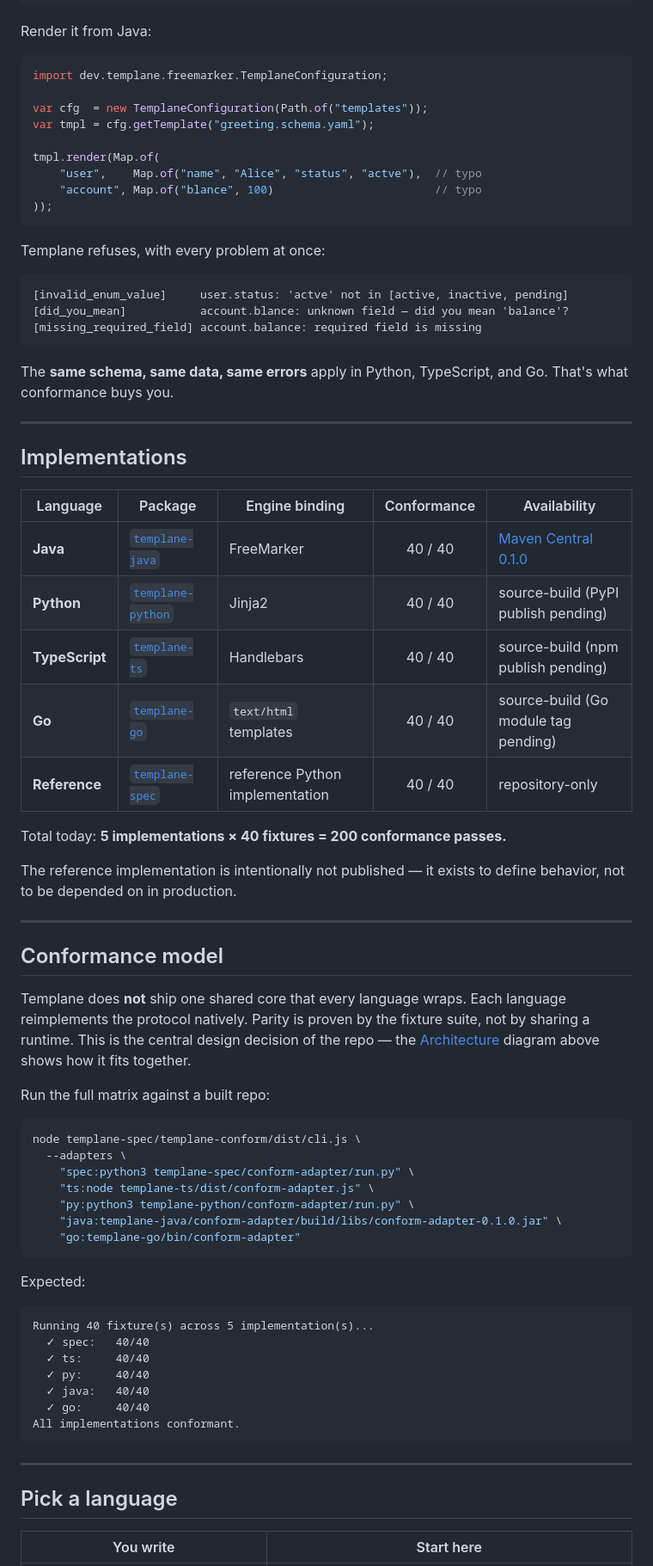
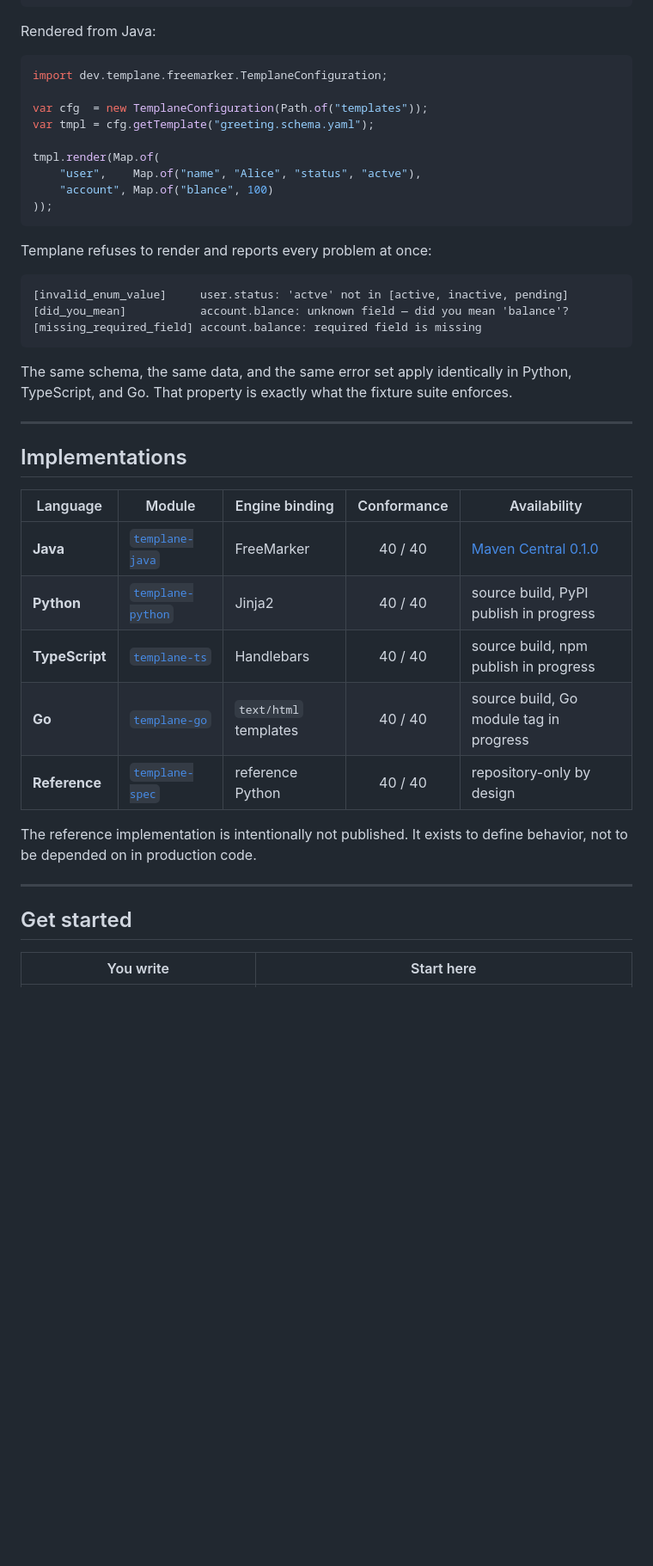
Before and after one commit to ereshzealous/Templane, a Markdown page: README.md, the part around one of its changes. Shown at 86% size. Drawn GitHub-style; blank space fills up the shorter version.

````diff
--- a/README.md
+++ b/README.md
@@ -138,7 +160,7 @@ account:
     balance: { type: number, required: true }
 ```
 
-Render it from Java:
+Rendered from Java:
 
 ```java
 import dev.templane.freemarker.TemplaneConfiguration;
@@ -147,12 +169,12 @@ var cfg  = new TemplaneConfiguration(Path.of("templates"));
 var tmpl = cfg.getTemplate("greeting.schema.yaml");
 
 tmpl.render(Map.of(
-    "user",    Map.of("name", "Alice", "status", "actve"),  // typo
-    "account", Map.of("blance", 100)                        // typo
+    "user",    Map.of("name", "Alice", "status", "actve"),
+    "account", Map.of("blance", 100)
 ));
 ```
 
-Templane refuses, with every problem at once:
+Templane refuses to render and reports every problem at once:
 
 ```text
 [invalid_enum_value]     user.status: 'actve' not in [active, inactive, pending]
@@ -160,57 +182,25 @@ Templane refuses, with every problem at once:
 [missing_required_field] account.balance: required field is missing
 ```
 
-The **same schema, same data, same errors** apply in Python, TypeScript, and Go. That's what conformance buys you.
+The same schema, the same data, and the same error set apply identically in Python, TypeScript, and Go. That property is exactly what the fixture suite enforces.
 
 ---
 
 ## Implementations
 
-| Language | Package | Engine binding | Conformance | Availability |
+| Language | Module | Engine binding | Conformance | Availability |
 |---|---|---|:---:|---|
 | **Java** | [`templane-java`](templane-java/) | FreeMarker | 40 / 40 | [Maven Central 0.1.0](https://central.sonatype.com/namespace/io.github.ereshzealous) |
-| **Python** | [`templane-python`](templane-python/) | Jinja2 | 40 / 40 | source-build (PyPI publish pending) |
-| **TypeScript** | [`templane-ts`](templane-ts/) | Handlebars | 40 / 40 | source-build (npm publish pending) |
-| **Go** | [`templane-go`](templane-go/) | `text/html` templates | 40 / 40 | source-build (Go module tag pending) |
-| **Reference** | [`templane-spec`](templane-spec/) | reference Python implementation | 40 / 40 | repository-only |
+| **Python** | [`templane-python`](templane-python/) | Jinja2 | 40 / 40 | source build, PyPI publish in progress |
+| **TypeScript** | [`templane-ts`](templane-ts/) | Handlebars | 40 / 40 | source build, npm publish in progress |
+| **Go** | [`templane-go`](templane-go/) | `text/html` templates | 40 / 40 | source build, Go module tag in progress |
+| **Reference** | [`templane-spec`](templane-spec/) | reference Python | 40 / 40 | repository-only by design |
 
-Total today: **5 implementations × 40 fixtures = 200 conformance passes.**
-
-The reference implementation is intentionally not published — it exists to define behavior, not to be depended on in production.
+The reference implementation is intentionally not published. It exists to define behavior, not to be depended on in production code.
 
 ---
 
-## Conformance model
-
-Templane does **not** ship one shared core that every language wraps. Each language reimplements the protocol natively. Parity is proven by the fixture suite, not by sharing a runtime. This is the central design decision of the repo — the [Architecture](#architecture) diagram above shows how it fits together.
-
-Run the full matrix against a built repo:
-
-```bash
-node templane-spec/templane-conform/dist/cli.js \
-  --adapters \
-    "spec:python3 templane-spec/conform-adapter/run.py" \
-    "ts:node templane-ts/dist/conform-adapter.js" \
-    "py:python3 templane-python/conform-adapter/run.py" \
-    "java:templane-java/conform-adapter/build/libs/conform-adapter-0.1.0.jar" \
-    "go:templane-go/bin/conform-adapter"
-```
-
-Expected:
-
-```text
-Running 40 fixture(s) across 5 implementation(s)...
-  ✓ spec:   40/40
-  ✓ ts:     40/40
-  ✓ py:     40/40
-  ✓ java:   40/40
-  ✓ go:     40/40
-All implementations conformant.
-```
-
----
-
-## Pick a language
+## Get started
 
 | You write | Start here |
 |---|---|
````
Also changed, not shown: other parts of README.md (+71 -51 lines).
